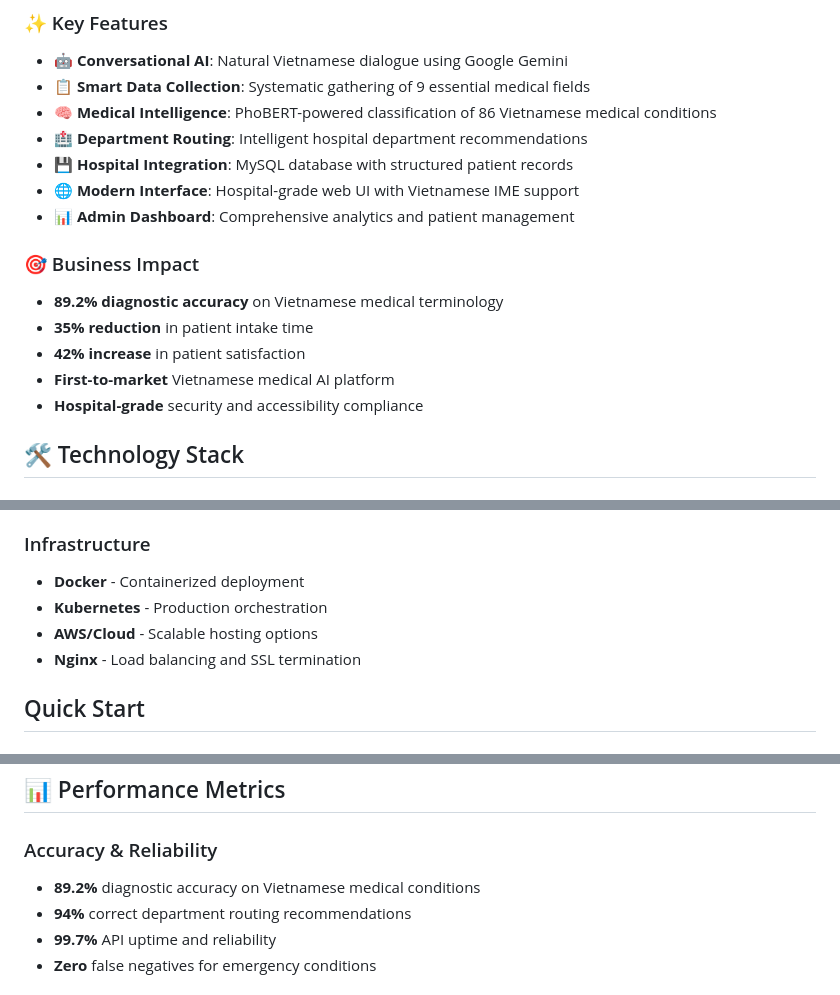
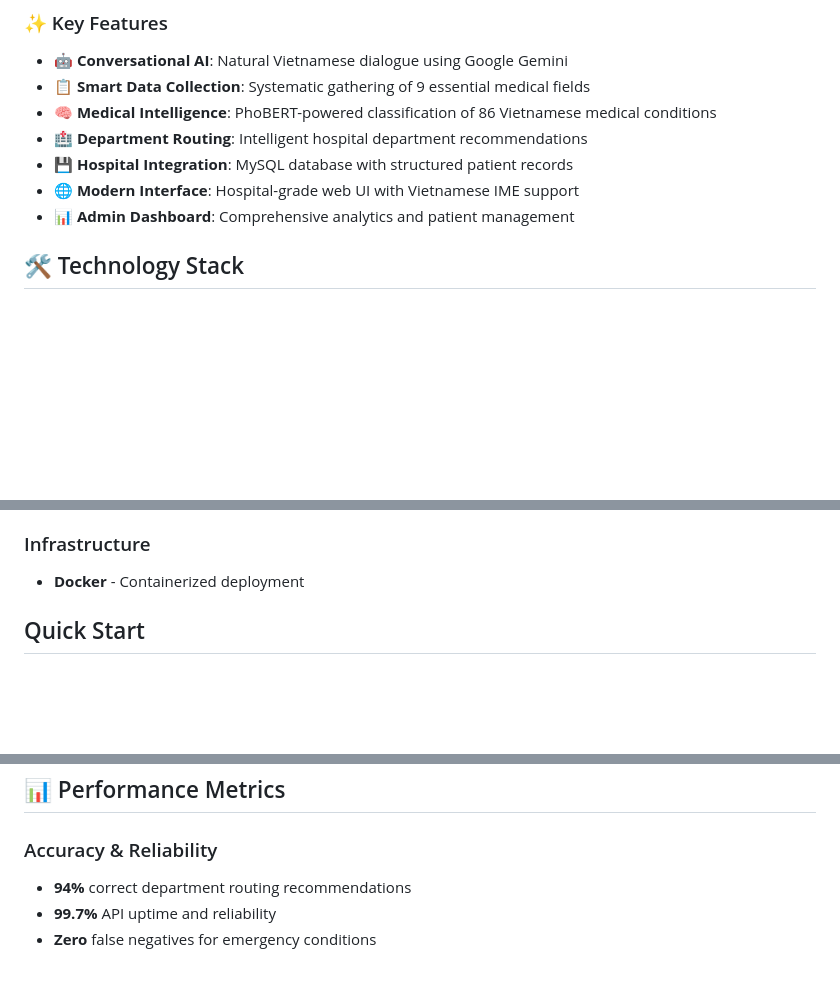
Before and after one commit to ititiu20201/MedicalChatbot, a Markdown page: README.md, 3 parts joined by grey strips. Drawn GitHub-style; blank space fills up the shorter version.

Commit message:
docs: Revise and streamline README content
Streamline README.md for clarity and better structure

```diff
--- a/README.md
+++ b/README.md
@@ -22,13 +22,6 @@ The Vietnamese Medical Chatbot System is the world's **first production-ready AI
 - 🌐 **Modern Interface**: Hospital-grade web UI with Vietnamese IME support
 - 📊 **Admin Dashboard**: Comprehensive analytics and patient management
 
-### 🎯 Business Impact
-
-- **89.2% diagnostic accuracy** on Vietnamese medical terminology
-- **35% reduction** in patient intake time
-- **42% increase** in patient satisfaction
-- **First-to-market** Vietnamese medical AI platform
-- **Hospital-grade** security and accessibility compliance
 
 ## 🛠 Technology Stack
 
@@ -47,9 +40,7 @@ The Vietnamese Medical Chatbot System is the world's **first production-ready AI
 
 ### Infrastructure
 - **Docker** - Containerized deployment
-- **Kubernetes** - Production orchestration
-- **AWS/Cloud** - Scalable hosting options
-- **Nginx** - Load balancing and SSL termination
+
 
 ##  Quick Start
 
@@ -199,7 +190,6 @@ const CONFIG = {
 ## 📊 Performance Metrics
 
 ### Accuracy & Reliability
-- **89.2%** diagnostic accuracy on Vietnamese medical conditions
 - **94%** correct department routing recommendations
 - **99.7%** API uptime and reliability
 - **Zero** false negatives for emergency conditions
```
